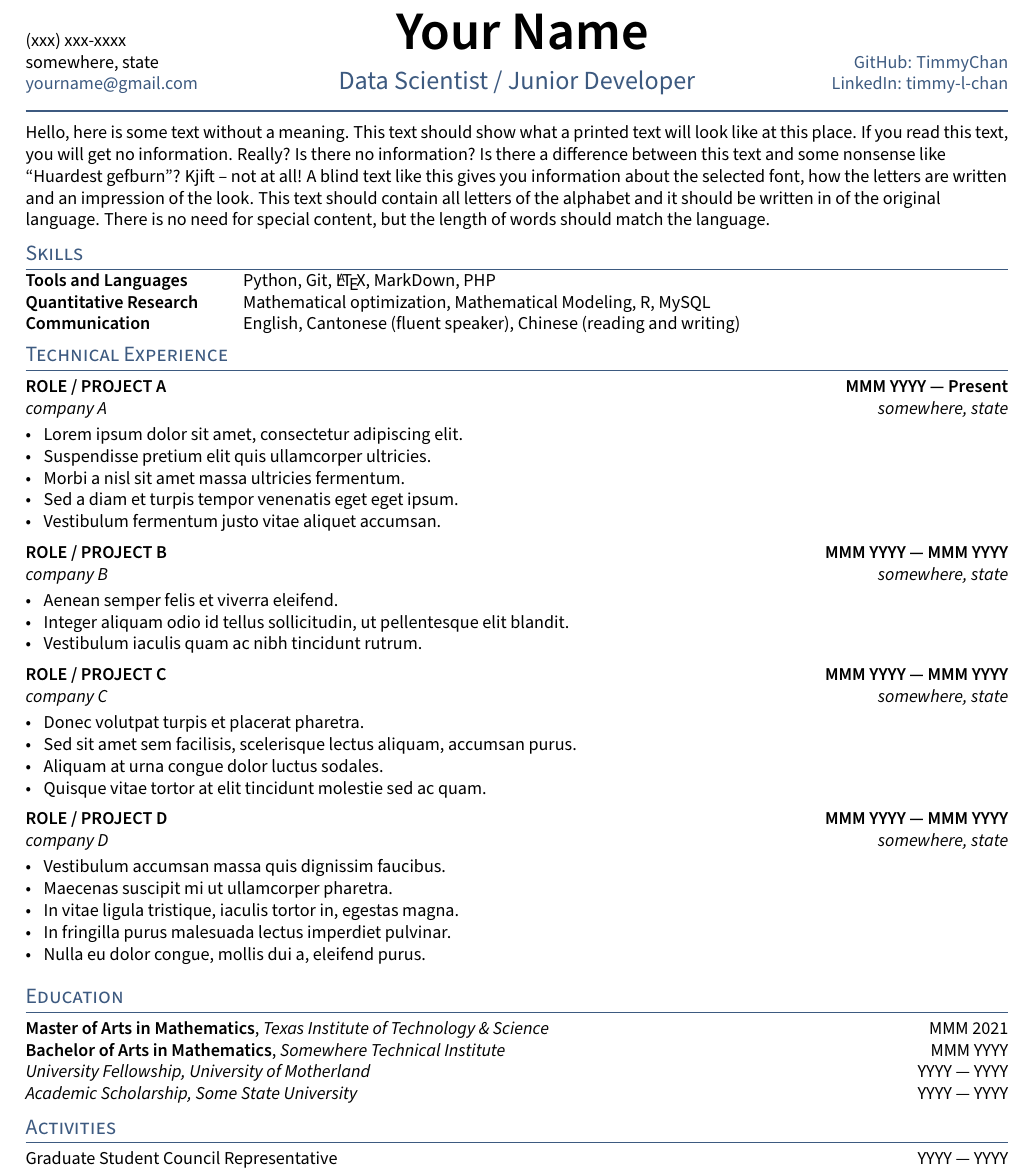
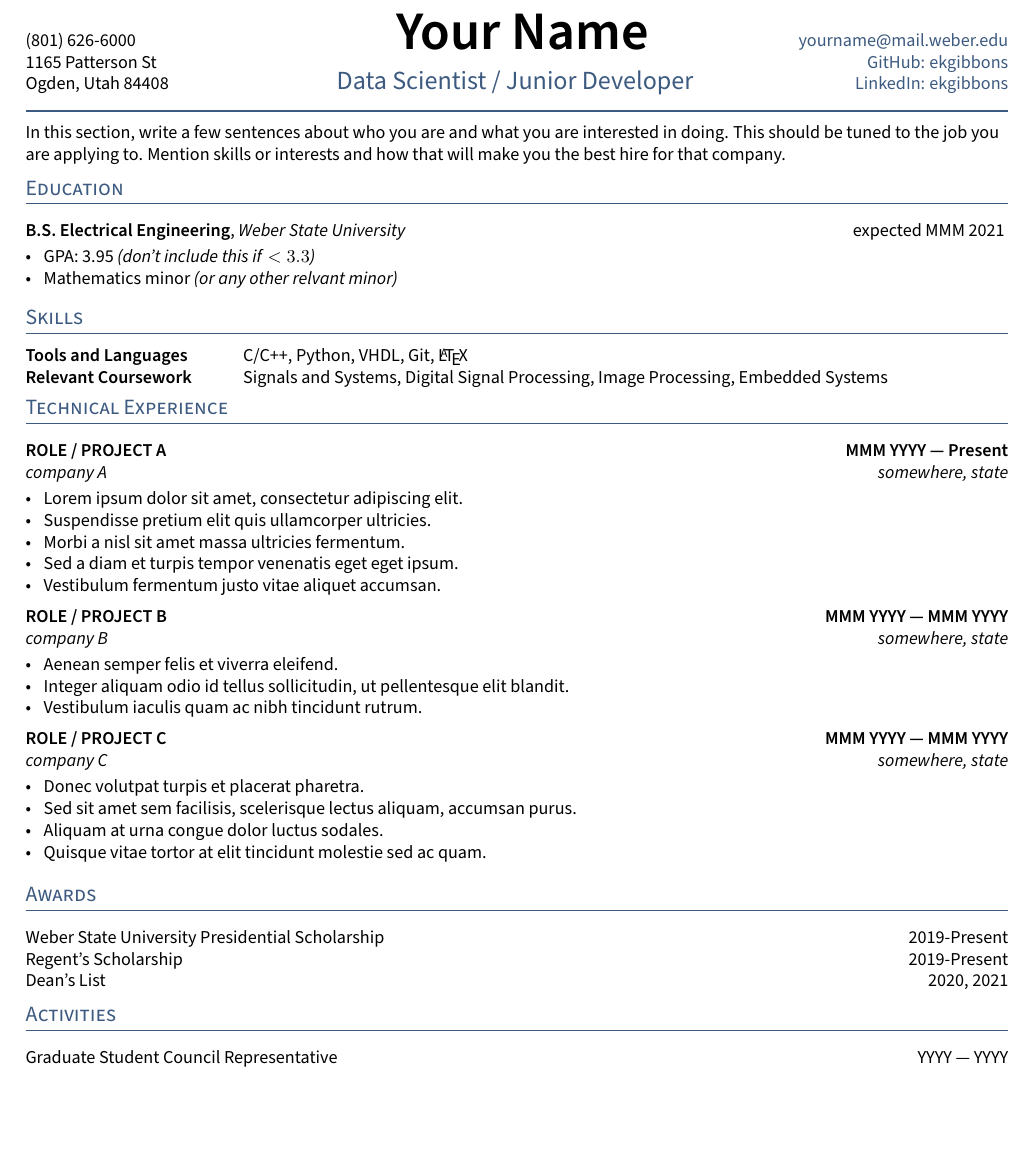
Before and after one commit to jackj770/undergraduate-resume, a LaTeX CV (resume.tex, which reads TLCresume.sty, sections/awards.tex, sections/education.tex): part of the page, cut so that both start at the same text, the shorter picture padded with empty space. Compiled offline with pdfLaTeX.

Commit message:
first pass of modifications

```diff
--- a/TLCresume.sty
+++ b/TLCresume.sty
@@ -31,7 +31,7 @@
 % SECTION FORMATTING
 \RequirePackage[nostruts]{titlesec}
 \titlespacing*{\section}{0em}{0.5em}{0em}
-\titleformat{\section}{\color{highlight} \scshape \raggedright \large}{}{0em}{}[\vspace{-0.75em}\hrulefill]
+\titleformat{\section}{\color{highlight} \scshape \raggedright \large}{}{0em}{}[\vspace{-0.75em}\hrulefill\vspace{0.5em}]
 % SUBSECTION FORMATTING
 \titlespacing*{\subsection}{0em}{0em}{0em}
 \titleformat{\subsection}{\bfseries}{}{0em}{}[]
--- a/resume.tex
+++ b/resume.tex
@@ -17,16 +17,20 @@
 % CONTACT INFORMATION
 %====================
 \def\name{Your Name} % Name Here
-\def\phone{(xxx) xxx-xxxx}
-\def\city{somewhere, state}
-\def\email{yourname@gmail.com}
-\def\LinkedIn{timmy-l-chan} % linkedin.com/in/______
-\def\github{TimmyChan} % github username
+\def\phone{(801) 626-6000}
+\def\street{1165 Patterson St}
+\def\city{Ogden, Utah 84408}
+\def\email{yourname@mail.weber.edu}
+\def\LinkedIn{ekgibbons} % linkedin.com/in/______
+\def\github{ekgibbons} % github username
 \def\role{Data Scientist / Junior Developer} % JOB TITLE
 
 \input{_header}
 \begin{document}
 \input{sections/objective}
+
+\section{Education}
+\input{sections/education}
 
 \section{Skills}
 \input{sections/skills}
@@ -34,8 +38,9 @@
 \section{Technical Experience}
 \input{sections/experience}
 
-\section{Education}
-\input{sections/education}
+\section{Awards}
+\input{sections/awards}
+
 
 % make a newpage wherever it is a clean break
 % \newpage
--- /dev/null
+++ b/sections/awards.tex
@@ -0,0 +1,5 @@
+Weber State University Presidential Scholarship \hfill 2019-Present
+
+Regent's Scholarship \hfill 2019-Present
+
+Dean's List \hfill 2020, 2021
--- a/sections/education.tex
+++ b/sections/education.tex
@@ -1,8 +1,7 @@
 
-\skills{Master of Arts in Mathematics}, \textit{Texas Institute of Technology \& Science}	\hfill MMM 2021
-
-\skills{Bachelor of Arts in Mathematics}, \textit{Somewhere Technical Institute} \hfill	MMM YYYY
-
-\textit{University Fellowship, University of Motherland} 	\hfill YYYY --- YYYY
-
-\textit{Academic Scholarship, Some State University} \hfill	YYYY --- YYYY
+\skills{B.S. Electrical Engineering}, \textit{Weber State University}	\hfill expected MMM 2021
+\vspace{-2mm}
+\begin{zitemize}
+\item GPA:  3.95 \emph{(don't include this if} $<3.3$\emph{)}
+\item Mathematics minor \emph{(or any other relvant minor)}
+\end{zitemize}
--- a/sections/experience.tex
+++ b/sections/experience.tex
@@ -38,30 +38,5 @@
 \item Quisque vitae tortor at elit tincidunt molestie sed ac quam.
 \end{zitemize}
 
-%====================
-% EXPERIENCE D
-%====================
-\subsection{{ROLE / PROJECT D \hfill MMM YYYY --- MMM YYYY}}
-\subtext{company D \hfill somewhere, state}
-\begin{zitemize}
-\item Vestibulum accumsan massa quis dignissim faucibus.
-\item Maecenas suscipit mi ut ullamcorper pharetra.
-\item In vitae ligula tristique, iaculis tortor in, egestas magna.
-\item In fringilla purus malesuada lectus imperdiet pulvinar.
-\item Nulla eu dolor congue, mollis dui a, eleifend purus.
-\end{zitemize}
-
-%====================
-% EXPERIENCE E
-%====================
-%\subsection{{ROLE / PROJECT E \hfill MMM YYYY --- MMM YYYY}}
-%\subtext{company E \hfill somewhere, state}
-%\begin{zitemize}
-%\item In lobortis libero consectetur eros vehicula, vel pellentesque quam fringilla.
-%\item Ut malesuada purus at mi placerat dapibus.
-%\item Suspendisse finibus massa eu nisi dictum, a imperdiet tellus convallis.
-%\item Nam feugiat erat vestibulum lacus feugiat, efficitur gravida nunc imperdiet.
-%\item Morbi porta lacus vitae augue luctus, a rhoncus est sagittis.
-%\end{zitemize}
 
 \end{document}
--- a/sections/objective.tex
+++ b/sections/objective.tex
@@ -8,6 +8,6 @@
 %====================
 
 
-\blindtext[1]
+In this section, write a few sentences about who you are and what you are interested in doing.  This should be tuned to the job you are applying to.  Mention skills or interests and how that will make you the best hire for that company.
 
 \end{document}
--- a/sections/skills.tex
+++ b/sections/skills.tex
@@ -2,8 +2,7 @@
 \usepackage{TLCresume}
 \begin{document}
 \begin{tabular}{p{11em} p{1em} p{43em}}
-\skills{Tools and Languages} & &    Python, Git, \LaTeX, MarkDown, PHP \\
-\skills{Quantitative Research} & &  Mathematical optimization, Mathematical Modeling, R, MySQL \\
-\skills{Communication} & &          English, Cantonese (fluent speaker), Chinese (reading and writing)
+\skills{Tools and Languages} & &    C/C++, Python, VHDL, Git, \LaTeX \\
+\skills{Relevant Coursework} & &  Signals and Systems, Digital Signal Processing, Image Processing, Embedded Systems \\
 \end{tabular}
 \end{document}
```
Also changed, not shown: _header.tex (+13 -10 lines), Makefile (added), resume.pdf.
